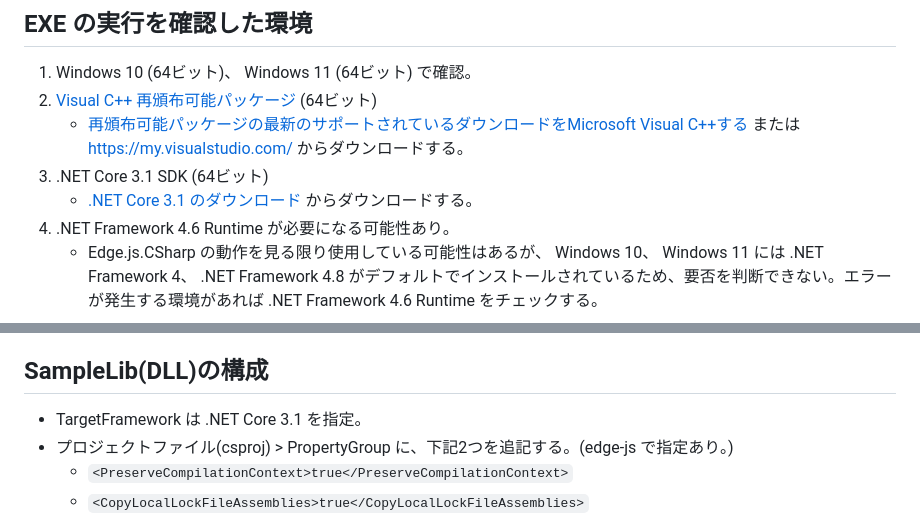
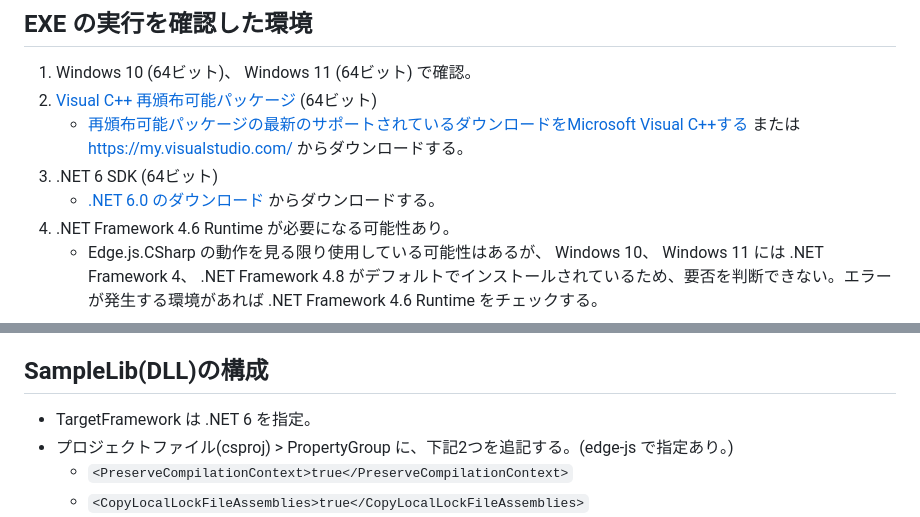
Before and after one commit to nakamurakko/electron-dll-sample, a Markdown page: README.md, 2 parts joined by grey strips. GitHub-like rendering.

```diff
--- a/README.md
+++ b/README.md
@@ -17,8 +17,8 @@
 1. Windows 10 (64ビット)、 Windows 11 (64ビット) で確認。
 1. [Visual C++ 再頒布可能パッケージ](https://aka.ms/vs/17/release/vc_redist.x64.exe) (64ビット)
     * [再頒布可能パッケージの最新のサポートされているダウンロードをMicrosoft Visual C++する](https://learn.microsoft.com/ja-jp/cpp/windows/latest-supported-vc-redist?view=msvc-170) または <https://my.visualstudio.com/> からダウンロードする。
-1. .NET Core 3.1 SDK (64ビット)
-    * [.NET Core 3.1 のダウンロード](https://dotnet.microsoft.com/ja-jp/download/dotnet/3.1) からダウンロードする。
+1. .NET 6 SDK (64ビット)
+    * [.NET 6.0 のダウンロード](https://dotnet.microsoft.com/ja-jp/download/dotnet/6.0) からダウンロードする。
 1. .NET Framework 4.6 Runtime が必要になる可能性あり。
     * Edge.js.CSharp の動作を見る限り使用している可能性はあるが、 Windows 10、 Windows 11 には .NET Framework 4、 .NET Framework 4.8 がデフォルトでインストールされているため、要否を判断できない。エラーが発生する環境があれば .NET Framework 4.6 Runtime をチェックする。
 
@@ -63,7 +63,7 @@
 
 ## SampleLib(DLL)の構成
 
-* TargetFramework は .NET Core 3.1 を指定。
+* TargetFramework は .NET 6 を指定。
 * プロジェクトファイル(csproj) > PropertyGroup に、下記2つを追記する。(edge-js で指定あり。)
     * `<PreserveCompilationContext>true</PreserveCompilationContext>`
     * `<CopyLocalLockFileAssemblies>true</CopyLocalLockFileAssemblies>`
```
